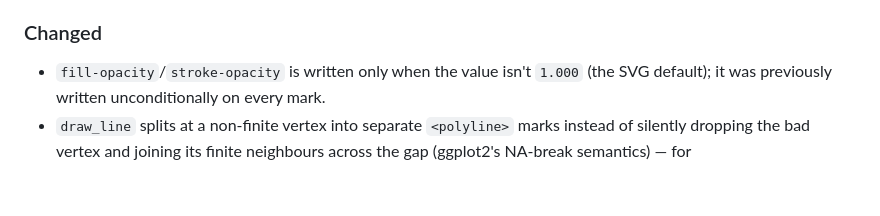
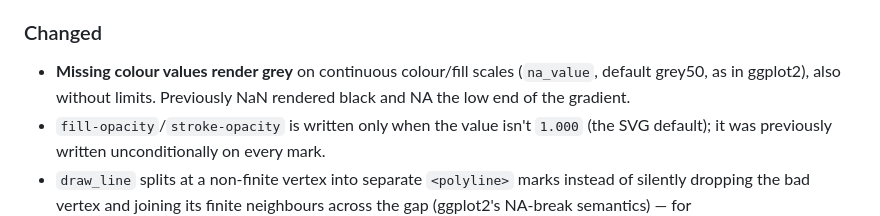
Before and after one commit to sipemu/ggplot-rs, a Markdown page: CHANGELOG.md, the part around the change. GitHub-like rendering; blank space fills up the shorter version.

Commit message:
docs(changelog): missing colour values now render grey (Changed)
Co-Authored-By: Claude Opus 5.5 (1M context) <noreply@anthropic.com>

```diff
--- a/CHANGELOG.md
+++ b/CHANGELOG.md
@@ -132,6 +132,7 @@ honouring a theme/geom font family it previously ignored. `Layer` and
 
 ### Changed
 
+- **Missing colour values render grey** on continuous colour/fill scales (`na_value`, default grey50, as in ggplot2), also without limits. Previously NaN rendered black and NA the low end of the gradient.
 - `fill-opacity`/`stroke-opacity` is written only when the value isn't
   `1.000` (the SVG default); it was previously written unconditionally on
   every mark.
```
